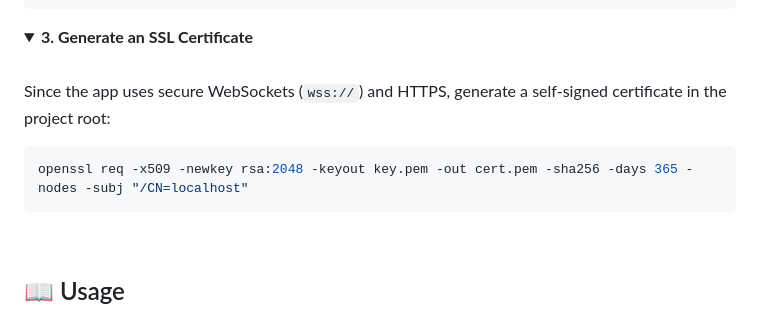
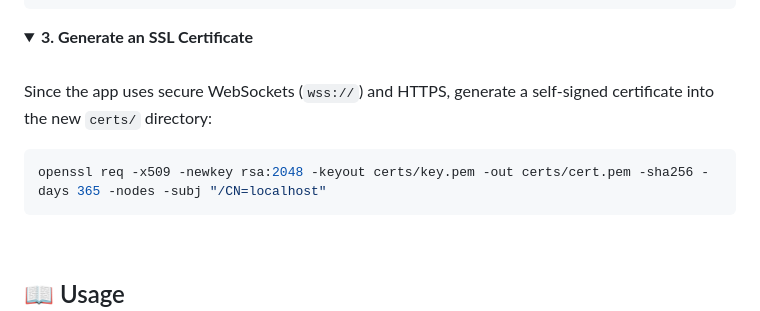
Before and after one commit to Vali-Hameed/Remote-Terminal, a Markdown page: README.md, the part around the change. Rendered like a GitHub page.

Commit message:
docs: update openssl command paths to point to certs folder

````diff
--- a/README.md
+++ b/README.md
@@ -64,9 +64,9 @@ npm link
 <summary><b>3. Generate an SSL Certificate</b></summary>
 <br>
 
-Since the app uses secure WebSockets (`wss://`) and HTTPS, generate a self-signed certificate in the project root:
+Since the app uses secure WebSockets (`wss://`) and HTTPS, generate a self-signed certificate into the new `certs/` directory:
 ```bash
-openssl req -x509 -newkey rsa:2048 -keyout key.pem -out cert.pem -sha256 -days 365 -nodes -subj "/CN=localhost"
+openssl req -x509 -newkey rsa:2048 -keyout certs/key.pem -out certs/cert.pem -sha256 -days 365 -nodes -subj "/CN=localhost"
 ```
 </details>
 
````
